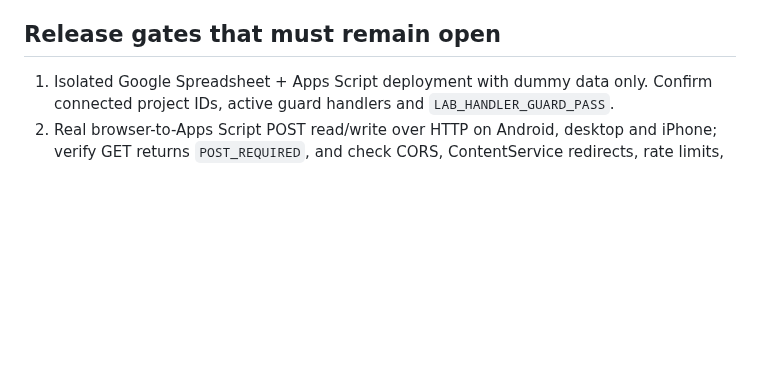
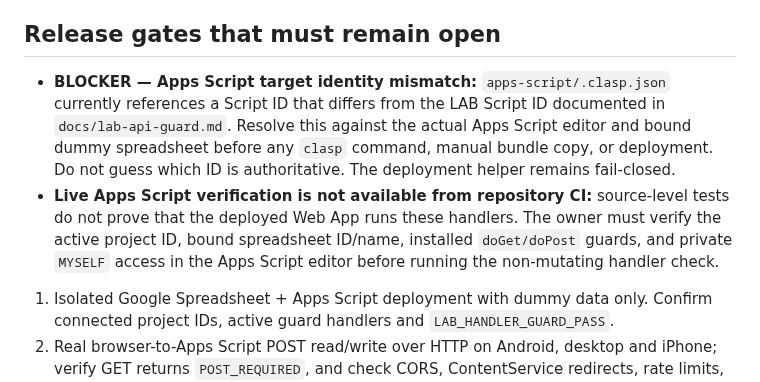
Before and after one commit to cahayaselatankreasindo-dev/advertising-business-os, a Markdown page: docs/integration-release-gate-20261103.md, the part around the change. Rendered like a GitHub page; blank space fills up the shorter version.

Commit message:
docs: add Apps Script target identity as release blocker

```diff
--- a/docs/integration-release-gate-20261103.md
+++ b/docs/integration-release-gate-20261103.md
@@ -52,6 +52,10 @@ These tests use an emulated backend / local browser fixtures. A green CI result
 **Owner-reported validation:** The project owner states that the Business OS was already tested end-to-end by the prior Astra development agent and is ready for operational use. This is recorded as owner confirmation; automated CI remains a separate source-level regression check.
 
 ## Release gates that must remain open
+
+- **BLOCKER — Apps Script target identity mismatch:** `apps-script/.clasp.json` currently references a Script ID that differs from the LAB Script ID documented in `docs/lab-api-guard.md`. Resolve this against the actual Apps Script editor and bound dummy spreadsheet before any `clasp` command, manual bundle copy, or deployment. Do not guess which ID is authoritative. The deployment helper remains fail-closed.
+- **Live Apps Script verification is not available from repository CI:** source-level tests do not prove that the deployed Web App runs these handlers. The owner must verify the active project ID, bound spreadsheet ID/name, installed `doGet/doPost` guards, and private `MYSELF` access in the Apps Script editor before running the non-mutating handler check.
+
 1. Isolated Google Spreadsheet + Apps Script deployment with dummy data only. Confirm connected project IDs, active guard handlers and `LAB_HANDLER_GUARD_PASS`.
 2. Real browser-to-Apps Script POST read/write over HTTP on Android, desktop and iPhone; verify GET returns `POST_REQUIRED`, and check CORS, ContentService redirects, rate limits, offline and retry.
 3. Two-device race: simultaneous edit, stale delete, conflict review, and recovery under `LockService`.
```
